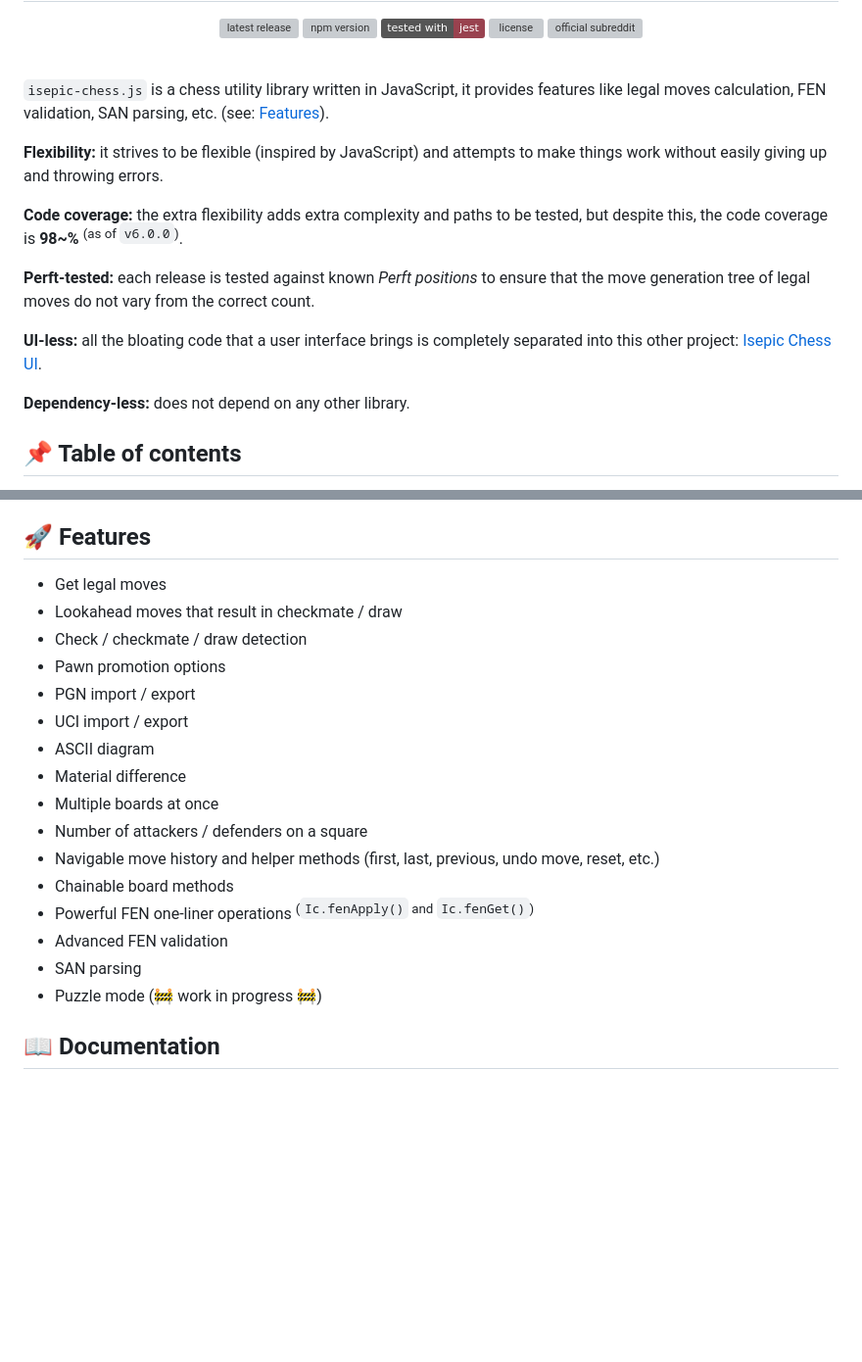
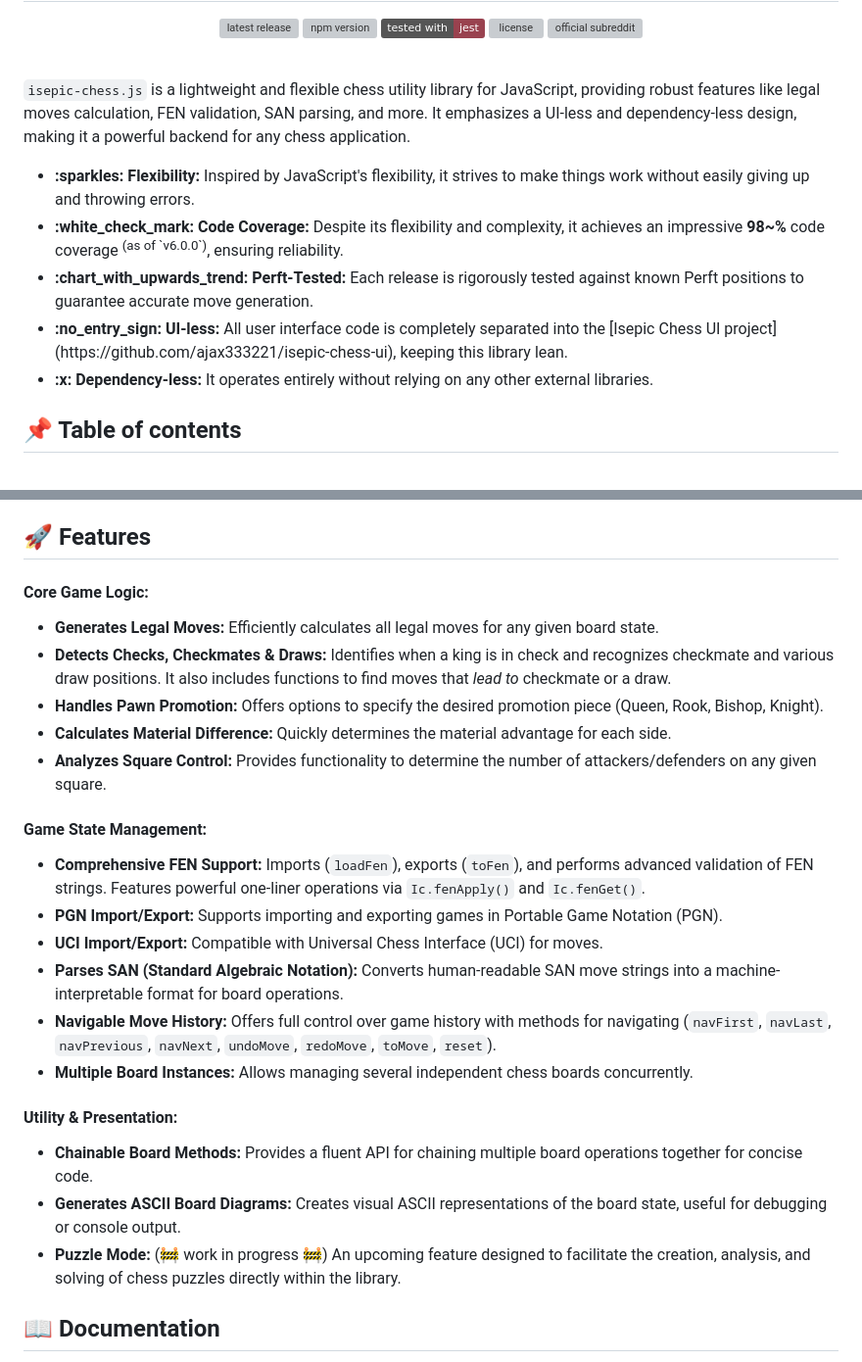
Before and after one commit to ajax333221/isepic-chess, a Markdown page: README.md, 2 parts joined by grey strips. Shown at 98% size. GitHub-like rendering; badges without logos; blank space fills up the shorter version; grey boxes are pictures that could not be loaded.

Commit message:
chore: update readme

```diff
--- a/README.md
+++ b/README.md
@@ -12,17 +12,15 @@
 
 <br>
 
-`isepic-chess.js` is a chess utility library written in JavaScript, it provides features like legal moves calculation, FEN validation, SAN parsing, etc. (see: [Features](https://github.com/ajax333221/isepic-chess#rocket-features)).
+`isepic-chess.js` is a lightweight and flexible chess utility library for JavaScript, providing robust features like legal moves calculation, FEN validation, SAN parsing, and more. It emphasizes a UI-less and dependency-less design, making it a powerful backend for any chess application.
 
-<strong>Flexibility:</strong> it strives to be flexible (inspired by JavaScript) and attempts to make things work without easily giving up and throwing errors.
-
-<strong>Code coverage:</strong> the extra flexibility adds extra complexity and paths to be tested, but despite this, the code coverage is <strong>98~%</strong> <sup>(as of `v6.0.0`)</sup>.
-
-<strong>Perft-tested:</strong> each release is tested against known <em>Perft positions</em> to ensure that the move generation tree of legal moves do not vary from the correct count.
-
-<strong>UI-less:</strong> all the bloating code that a user interface brings is completely separated into this other project: [Isepic Chess UI](https://github.com/ajax333221/isepic-chess-ui).
-
-<strong>Dependency-less:</strong> does not depend on any other library.
+<ul>
+<li><strong>:sparkles: Flexibility:</strong> Inspired by JavaScript's flexibility, it strives to make things work without easily giving up and throwing errors.</li>
+<li><strong>:white_check_mark: Code Coverage:</strong> Despite its flexibility and complexity, it achieves an impressive <strong>98~%</strong> code coverage <sup>(as of `v6.0.0`)</sup>, ensuring reliability.</li>
+<li><strong>:chart_with_upwards_trend: Perft-Tested:</strong> Each release is rigorously tested against known Perft positions to guarantee accurate move generation.</li>
+<li><strong>:no_entry_sign: UI-less:</strong> All user interface code is completely separated into the [Isepic Chess UI project](https://github.com/ajax333221/isepic-chess-ui), keeping this library lean.</li>
+<li><strong>:x: Dependency-less:</strong> It operates entirely without relying on any other external libraries.</li>
+</ul>
 
 ## :pushpin: Table of contents
 
@@ -172,22 +170,31 @@ https://ajax333221.github.io/isepic-chess-ui/
 
 ## :rocket: Features
 
-- Get legal moves
-- Lookahead moves that result in checkmate / draw
-- Check / checkmate / draw detection
-- Pawn promotion options
-- PGN import / export
-- UCI import / export
-- ASCII diagram
-- Material difference
-- Multiple boards at once
-- Number of attackers / defenders on a square
-- Navigable move history and helper methods (first, last, previous, undo move, reset, etc.)
-- Chainable board methods
-- Powerful FEN one-liner operations <sup>(`Ic.fenApply()` and `Ic.fenGet()`)</sup>
-- Advanced FEN validation
-- SAN parsing
-- Puzzle mode (:construction: work in progress :construction:)
+<h4><strong>Core Game Logic:</strong></h4>
+<ul>
+<li><strong>Generates Legal Moves:</strong> Efficiently calculates all legal moves for any given board state.</li>
+<li><strong>Detects Checks, Checkmates &amp; Draws:</strong> Identifies when a king is in check and recognizes checkmate and various draw positions. It also includes functions to find moves that <em>lead to</em> checkmate or a draw.</li>
+<li><strong>Handles Pawn Promotion:</strong> Offers options to specify the desired promotion piece (Queen, Rook, Bishop, Knight).</li>
+<li><strong>Calculates Material Difference:</strong> Quickly determines the material advantage for each side.</li>
+<li><strong>Analyzes Square Control:</strong> Provides functionality to determine the number of attackers/defenders on any given square.</li>
+</ul>
+
+<h4><strong>Game State Management:</strong></h4>
+<ul>
+<li><strong>Comprehensive FEN Support:</strong> Imports (<code>loadFen</code>), exports (<code>toFen</code>), and performs advanced validation of FEN strings. Features powerful one-liner operations via <code>Ic.fenApply()</code> and <code>Ic.fenGet()</code>.</li>
+<li><strong>PGN Import/Export:</strong> Supports importing and exporting games in Portable Game Notation (PGN).</li>
+<li><strong>UCI Import/Export:</strong> Compatible with Universal Chess Interface (UCI) for moves.</li>
+<li><strong>Parses SAN (Standard Algebraic Notation):</strong> Converts human-readable SAN move strings into a machine-interpretable format for board operations.</li>
+<li><strong>Navigable Move History:</strong> Offers full control over game history with methods for navigating (<code>navFirst</code>, <code>navLast</code>, <code>navPrevious</code>, <code>navNext</code>, <code>undoMove</code>, <code>redoMove</code>, <code>toMove</code>, <code>reset</code>).</li>
+<li><strong>Multiple Board Instances:</strong> Allows managing several independent chess boards concurrently.</li>
+</ul>
+
+<h4><strong>Utility &amp; Presentation:</strong></h4>
+<ul>
+<li><strong>Chainable Board Methods:</strong> Provides a fluent API for chaining multiple board operations together for concise code.</li>
+<li><strong>Generates ASCII Board Diagrams:</strong> Creates visual ASCII representations of the board state, useful for debugging or console output.</li>
+<li><strong>Puzzle Mode:</strong> (&#x1f6a7; work in progress &#x1f6a7;) An upcoming feature designed to facilitate the creation, analysis, and solving of chess puzzles directly within the library.</li>
+</ul>
 
 ## :book: Documentation
 
```
